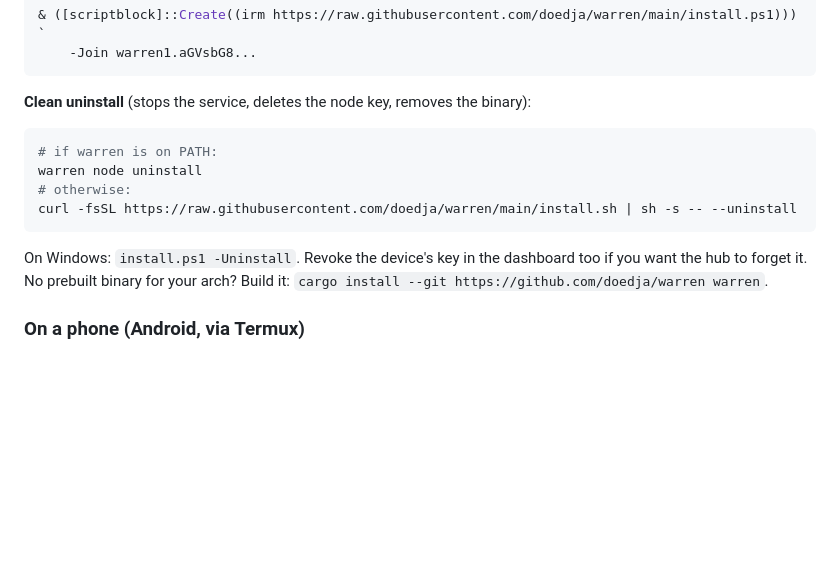
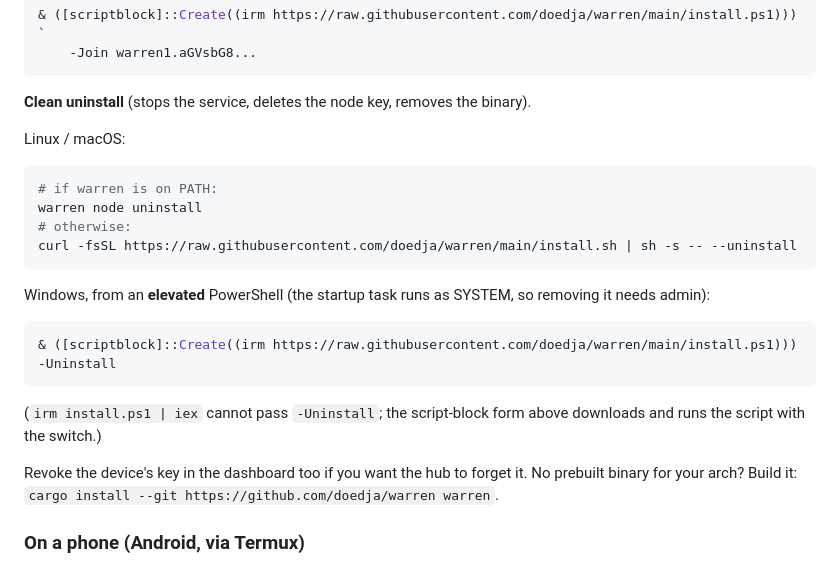
Before and after one commit to doedja/warren, a Markdown page: README.md, the part around the change. Rendered like a GitHub page; blank space fills up the shorter version.

Commit message:
docs: fix Windows uninstall command (script-block form, elevated shell)

````diff
--- a/README.md
+++ b/README.md
@@ -207,7 +207,9 @@ release before extracting or running it, and abort on a mismatch (set
     -Join warren1.aGVsbG8...
 ```
 
-**Clean uninstall** (stops the service, deletes the node key, removes the binary):
+**Clean uninstall** (stops the service, deletes the node key, removes the binary).
+
+Linux / macOS:
 
 ```bash
 # if warren is on PATH:
@@ -216,8 +218,18 @@ warren node uninstall
 curl -fsSL https://raw.githubusercontent.com/doedja/warren/main/install.sh | sh -s -- --uninstall
 ```
 
-On Windows: `install.ps1 -Uninstall`. Revoke the device's key in the dashboard too
-if you want the hub to forget it. No prebuilt binary for your arch? Build it:
+Windows, from an **elevated** PowerShell (the startup task runs as SYSTEM, so
+removing it needs admin):
+
+```powershell
+& ([scriptblock]::Create((irm https://raw.githubusercontent.com/doedja/warren/main/install.ps1))) -Uninstall
+```
+
+(`irm install.ps1 | iex` cannot pass `-Uninstall`; the script-block form above
+downloads and runs the script with the switch.)
+
+Revoke the device's key in the dashboard too if you want the hub to forget it.
+No prebuilt binary for your arch? Build it:
 `cargo install --git https://github.com/doedja/warren warren`.
 
 ### On a phone (Android, via Termux)
````
